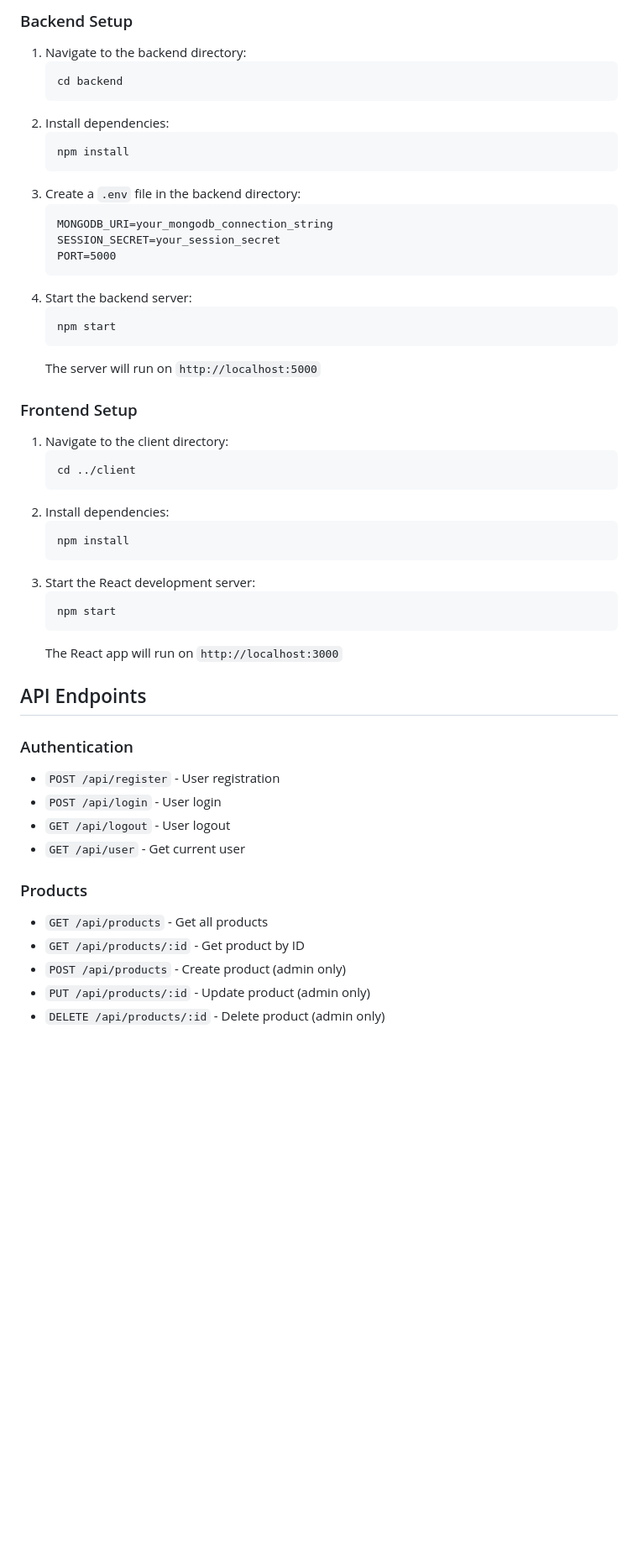
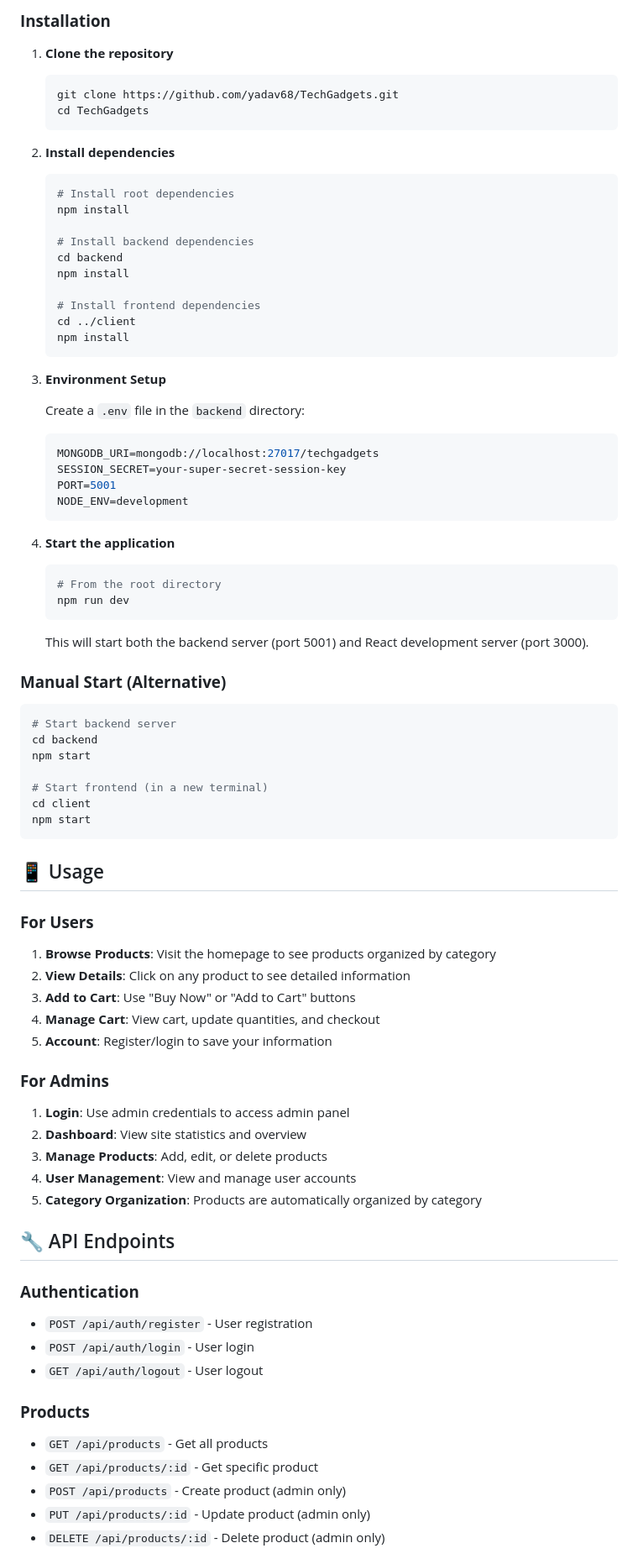
Before and after one commit to yadav68/TechGadgets, a Markdown page: README.md, the part around one of its changes. Shown at 84% size. GitHub-like rendering; blank space fills up the shorter version.

````diff
--- a/README.md
+++ b/README.md
@@ -56,51 +76,81 @@ TechGadgets/
 
-### Backend Setup
-1. Navigate to the backend directory:
+### **Installation**
+
+1. **Clone the repository**
    ```bash
+   git clone https://github.com/yadav68/TechGadgets.git
+   cd TechGadgets
+   ```
+
+2. **Install dependencies**
+   ```bash
+   # Install root dependencies
+   npm install
+
+   # Install backend dependencies
    cd backend
-   ```
-2. Install dependencies:
-   ```bash
+   npm install
+
+   # Install frontend dependencies
+   cd ../client
    npm install
    ```
-3. Create a `.env` file in the backend directory:
+
+3. **Environment Setup**
+
+   Create a `.env` file in the `backend` directory:
+   ```env
+   MONGODB_URI=mongodb://localhost:27017/techgadgets
+   SESSION_SECRET=your-super-secret-session-key
+   PORT=5001
+   NODE_ENV=development
    ```
-   MONGODB_URI=your_mongodb_connection_string
-   SESSION_SECRET=your_session_secret
-   PORT=5000
+
+4. **Start the application**
+   ```bash
+   # From the root directory
+   npm run dev
    ```
-4. Start the backend server:
+
+   This will start both the backend server (port 5001) and React development server (port 3000).
+
+### **Manual Start (Alternative)**
    ```bash
+   # Start backend server
+   cd backend
+   npm start
+
+   # Start frontend (in a new terminal)
+   cd client
    npm start
    ```
-   The server will run on `http://localhost:5000`
 
-### Frontend Setup
-1. Navigate to the client directory:
-   ```bash
-   cd ../client
-   ```
-2. Install dependencies:
-   ```bash
-   npm install
-   ```
-3. Start the React development server:
-   ```bash
-   npm start
-   ```
-   The React app will run on `http://localhost:3000`
+## 📱 Usage
 
-## API Endpoints
+### **For Users**
+1. **Browse Products**: Visit the homepage to see products organized by category
+2. **View Details**: Click on any product to see detailed information
+3. **Add to Cart**: Use "Buy Now" or "Add to Cart" buttons
+4. **Manage Cart**: View cart, update quantities, and checkout
+5. **Account**: Register/login to save your information
 
-### Authentication
-- `POST /api/register` - User registration
-- `POST /api/login` - User login
-- `GET /api/logout` - User logout
-- `GET /api/user` - Get current user
+### **For Admins**
+1. **Login**: Use admin credentials to access admin panel
+2. **Dashboard**: View site statistics and overview
+3. **Manage Products**: Add, edit, or delete products
+4. **User Management**: View and manage user accounts
+5. **Category Organization**: Products are automatically organized by category
 
-### Products
+## 🔧 API Endpoints
+
+### **Authentication**
+- `POST /api/auth/register` - User registration
+- `POST /api/auth/login` - User login
+- `GET /api/auth/logout` - User logout
+
+### **Products**
 - `GET /api/products` - Get all products
-- `GET /api/products/:id` - Get product by ID
+- `GET /api/products/:id` - Get specific product
 - `POST /api/products` - Create product (admin only)
 - `PUT /api/products/:id` - Update product (admin only)
 - `DELETE /api/products/:id` - Delete product (admin only)
````
Also changed, not shown: other parts of README.md (+135 -77 lines).
